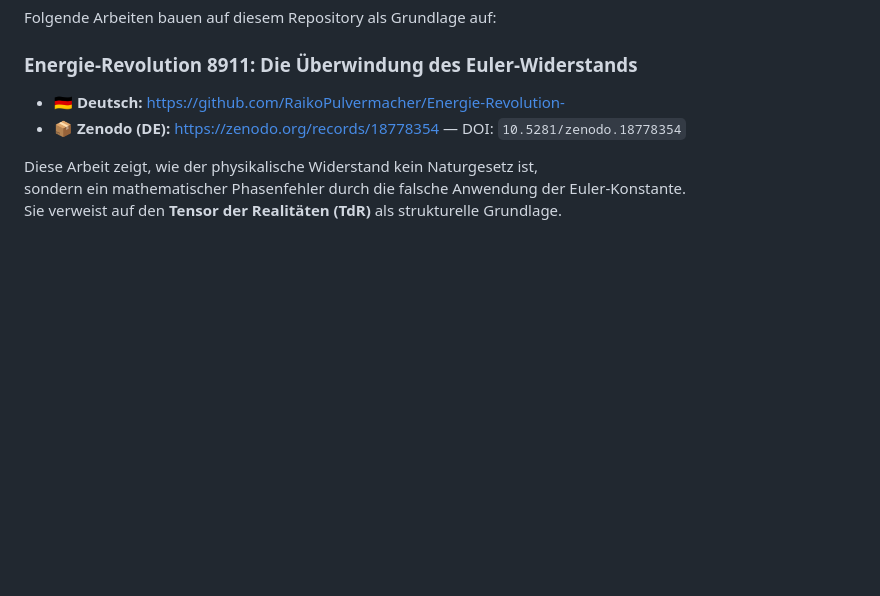
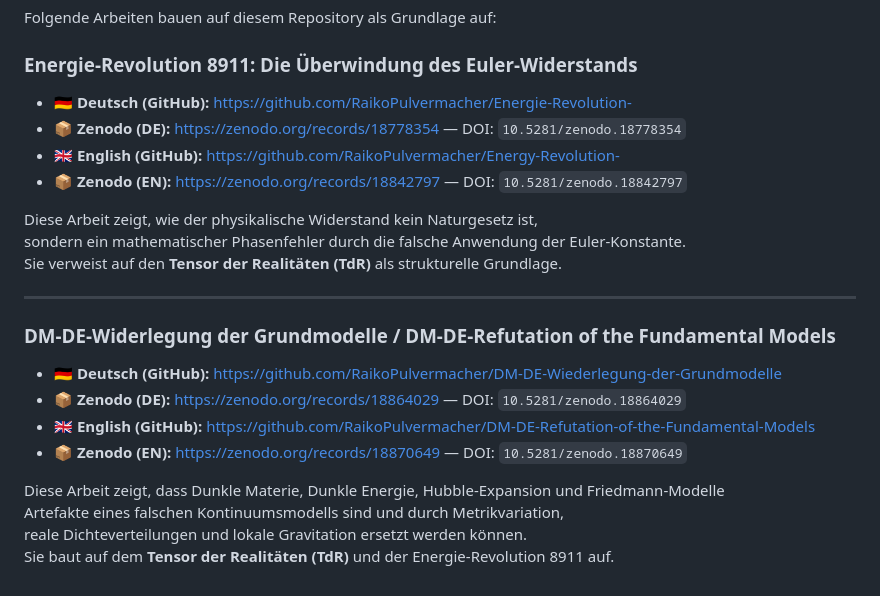
Before and after one commit to RaikoPulvermacher/Tensor-Realit-ten, a Markdown page: README.md, the part around the change. Rendered like a GitHub page; blank space fills up the shorter version.

Commit message:
README: alle 4 verknüpften Zenodo-Publikationen eingetragen (DE+EN)
Agent-Logs-Url: https://github.com/RaikoPulvermacher/Tensor-Realit-ten/sessions/2c9e3506-3c72-4679-a86b-45a866dd8763

Co-authored-by: RaikoPulvermacher <214435798+RaikoPulvermacher@users.noreply.github.com>

```diff
--- a/README.md
+++ b/README.md
@@ -204,9 +204,25 @@ Folgende Arbeiten bauen auf diesem Repository als Grundlage auf:
 
 ### Energie-Revolution 8911: Die Überwindung des Euler-Widerstands
 
-- 🇩🇪 **Deutsch:** [https://github.com/RaikoPulvermacher/Energie-Revolution-](https://github.com/RaikoPulvermacher/Energie-Revolution-)
+- 🇩🇪 **Deutsch (GitHub):** [https://github.com/RaikoPulvermacher/Energie-Revolution-](https://github.com/RaikoPulvermacher/Energie-Revolution-)
 - 📦 **Zenodo (DE):** [https://zenodo.org/records/18778354](https://zenodo.org/records/18778354) — DOI: `10.5281/zenodo.18778354`
+- 🇬🇧 **English (GitHub):** [https://github.com/RaikoPulvermacher/Energy-Revolution-](https://github.com/RaikoPulvermacher/Energy-Revolution-)
+- 📦 **Zenodo (EN):** [https://zenodo.org/records/18842797](https://zenodo.org/records/18842797) — DOI: `10.5281/zenodo.18842797`
 
 Diese Arbeit zeigt, wie der physikalische Widerstand kein Naturgesetz ist,
 sondern ein mathematischer Phasenfehler durch die falsche Anwendung der Euler-Konstante.
 Sie verweist auf den **Tensor der Realitäten (TdR)** als strukturelle Grundlage.
+
+---
+
+### DM-DE-Widerlegung der Grundmodelle / DM-DE-Refutation of the Fundamental Models
+
+- 🇩🇪 **Deutsch (GitHub):** [https://github.com/RaikoPulvermacher/DM-DE-Wiederlegung-der-Grundmodelle](https://github.com/RaikoPulvermacher/DM-DE-Wiederlegung-der-Grundmodelle)
+- 📦 **Zenodo (DE):** [https://zenodo.org/records/18864029](https://zenodo.org/records/18864029) — DOI: `10.5281/zenodo.18864029`
+- 🇬🇧 **English (GitHub):** [https://github.com/RaikoPulvermacher/DM-DE-Refutation-of-the-Fundamental-Models](https://github.com/RaikoPulvermacher/DM-DE-Refutation-of-the-Fundamental-Models)
+- 📦 **Zenodo (EN):** [https://zenodo.org/records/18870649](https://zenodo.org/records/18870649) — DOI: `10.5281/zenodo.18870649`
+
+Diese Arbeit zeigt, dass Dunkle Materie, Dunkle Energie, Hubble-Expansion und Friedmann-Modelle
+Artefakte eines falschen Kontinuumsmodells sind und durch Metrikvariation,
+reale Dichteverteilungen und lokale Gravitation ersetzt werden können.
+Sie baut auf dem **Tensor der Realitäten (TdR)** und der Energie-Revolution 8911 auf.
```
